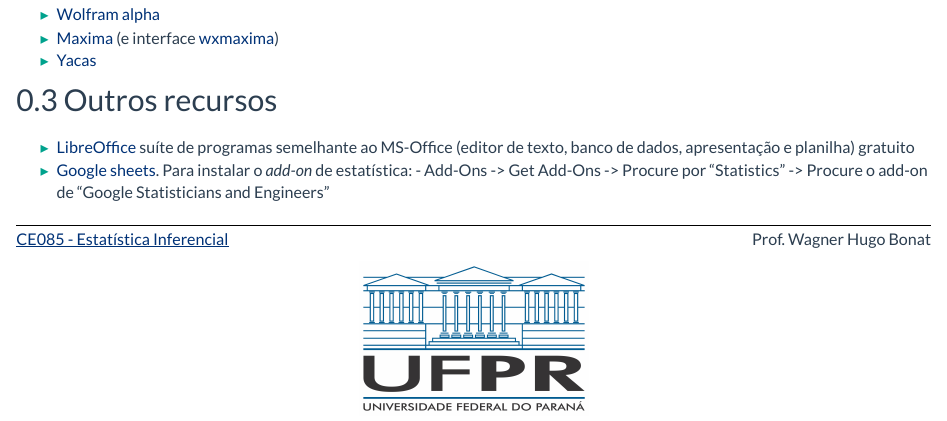
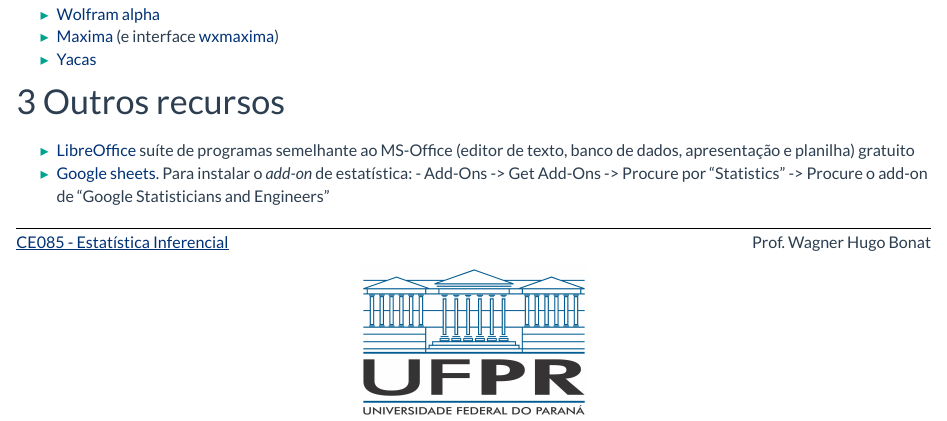
Before and after one commit to leg-ufpr/CE085, an R Markdown document (recursos.Rmd): the page in a window 1100 px wide, from 780 px down. Rendered offline with R 4.5, knitr and Pandoc, with nearby package versions; a font, style sheet, LaTeX package, included part or bibliography that could not be used is replaced or left out.

```diff
--- a/_site.yml
+++ b/_site.yml
@@ -23,7 +23,7 @@
       menu:
       - text: "Lista I - Revisão de probabilidade"
         href: ListaI.html
-      - text: "Lista II - statística Inferencial"
+      - text: "Lista II - Estatística Inferencial"
         href: ListaIII.html
     - text: "Códigos"
       menu:
@@ -51,6 +51,8 @@
         href: Slides/CapIV.pdf
       - text: "Suficiência [PDF]"
         href: Slides/CapV.pdf
+      - text: "Testes de hipóteses [PDF]"
+        href: Slides/Testes.pdf
       - text: "Sistemas não-lineares [PDF]"
         href: Slides/NonLinearSystem.pdf
       - text: "Otimização [PDF]"
@@ -79,4 +81,4 @@
 
   right:
     - text: GitHub
-      href: https://github.com/wbonat/CE085
+      href: https://github.com/leg-ufpr/CE085
--- a/recursos.Rmd
+++ b/recursos.Rmd
@@ -29,7 +29,7 @@
   [wxmaxima](http://andrejv.github.com/wxmaxima/))
 - [Yacas](http://yacas.sourceforge.net)
 
-## Outros recursos
+# Outros recursos
 
 - [LibreOffice](https://pt-br.libreoffice.org) suíte de programas
   semelhante ao MS-Office (editor de texto, banco de dados, apresentação
```
Also changed, not shown: Slides/Testes.pdf (added), recursos.Rmd (4 more changed lines).
